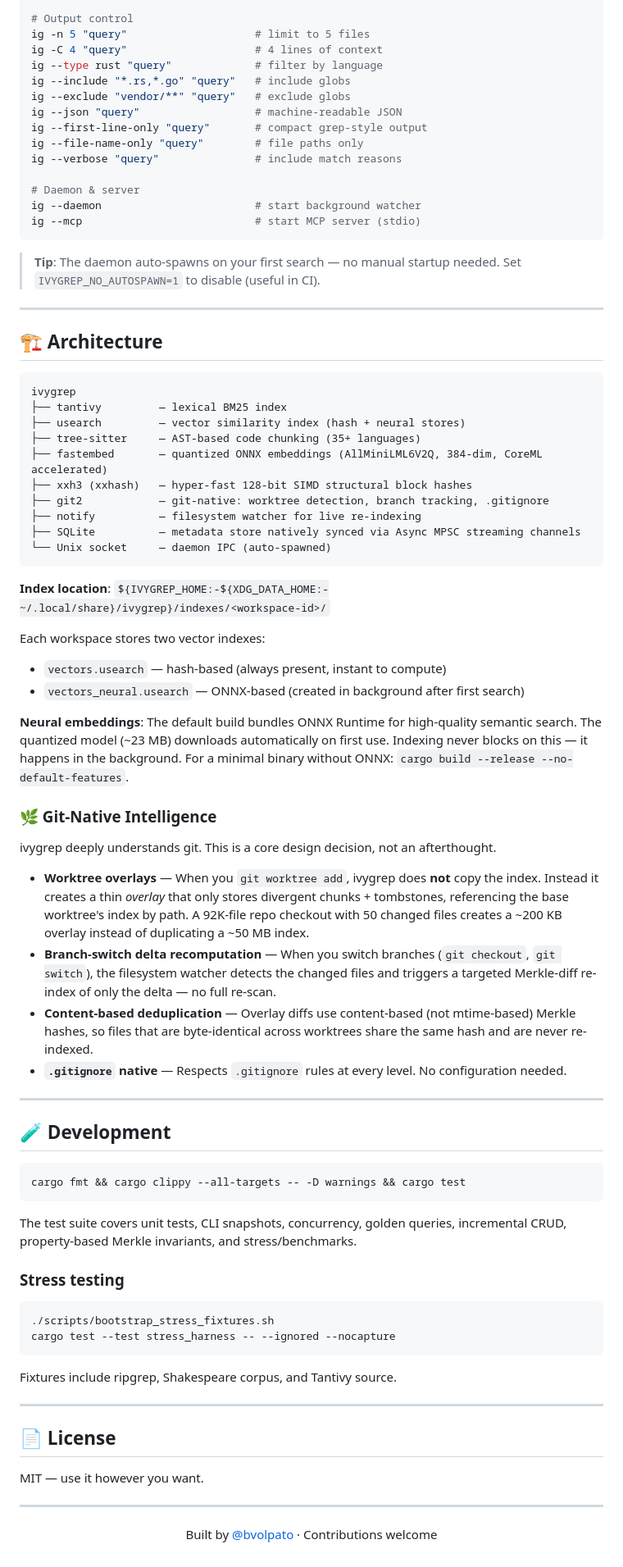
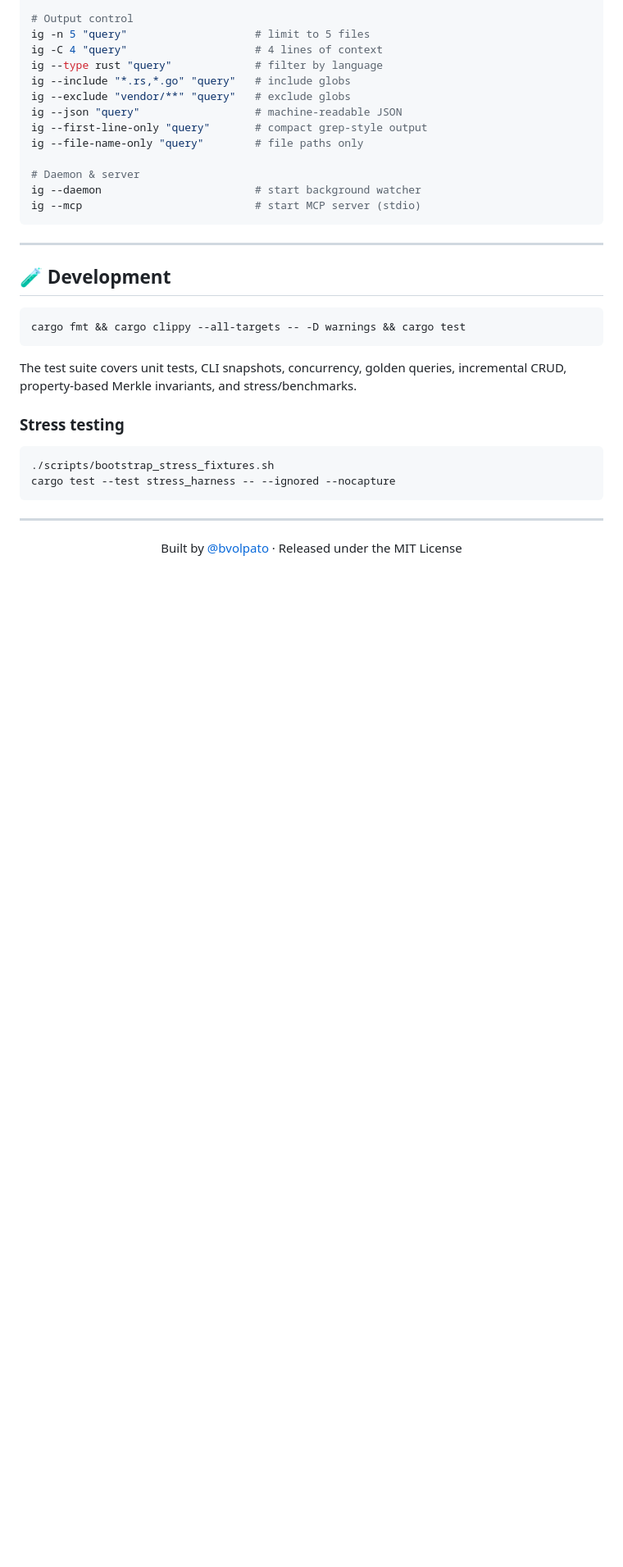
Before and after one commit to bvolpato/ivygrep, a Markdown page: README.md, the part around one of its changes. Shown at 82% size. Drawn GitHub-style; blank space fills up the shorter version.

````diff
--- a/README.md
+++ b/README.md
@@ -292,48 +197,11 @@ ig --exclude "vendor/**" "query"   # exclude globs
 ig --json "query"                  # machine-readable JSON
 ig --first-line-only "query"       # compact grep-style output
 ig --file-name-only "query"        # file paths only
-ig --verbose "query"               # include match reasons
 
 # Daemon & server
 ig --daemon                        # start background watcher
 ig --mcp                           # start MCP server (stdio)
 ```
-
-> **Tip**: The daemon auto-spawns on your first search — no manual startup needed. Set `IVYGREP_NO_AUTOSPAWN=1` to disable (useful in CI).
-
----
-
-## 🏗️ Architecture
-
-```
-ivygrep
-├── tantivy         — lexical BM25 index
-├── usearch         — vector similarity index (hash + neural stores)
-├── tree-sitter     — AST-based code chunking (35+ languages)
-├── fastembed       — quantized ONNX embeddings (AllMiniLML6V2Q, 384-dim, CoreML accelerated)
-├── xxh3 (xxhash)   — hyper-fast 128-bit SIMD structural block hashes
-├── git2            — git-native: worktree detection, branch tracking, .gitignore
-├── notify          — filesystem watcher for live re-indexing
-├── SQLite          — metadata store natively synced via Async MPSC streaming channels
-└── Unix socket     — daemon IPC (auto-spawned)
-```
-
-**Index location**: `${IVYGREP_HOME:-${XDG_DATA_HOME:-~/.local/share}/ivygrep}/indexes/<workspace-id>/`
-
-Each workspace stores two vector indexes:
-- `vectors.usearch` — hash-based (always present, instant to compute)
-- `vectors_neural.usearch` — ONNX-based (created in background after first search)
-
-**Neural embeddings**: The default build bundles ONNX Runtime for high-quality semantic search. The quantized model (~23 MB) downloads automatically on first use. Indexing never blocks on this — it happens in the background. For a minimal binary without ONNX: `cargo build --release --no-default-features`.
-
-### 🌿 Git-Native Intelligence
-
-ivygrep deeply understands git. This is a core design decision, not an afterthought.
-
-- **Worktree overlays** — When you `git worktree add`, ivygrep does **not** copy the index. Instead it creates a thin _overlay_ that only stores divergent chunks + tombstones, referencing the base worktree's index by path. A 92K-file repo checkout with 50 changed files creates a ~200 KB overlay instead of duplicating a ~50 MB index.
-- **Branch-switch delta recomputation** — When you switch branches (`git checkout`, `git switch`), the filesystem watcher detects the changed files and triggers a targeted Merkle-diff re-index of only the delta — no full re-scan.
-- **Content-based deduplication** — Overlay diffs use content-based (not mtime-based) Merkle hashes, so files that are byte-identical across worktrees share the same hash and are never re-indexed.
-- **`.gitignore` native** — Respects `.gitignore` rules at every level. No configuration needed.
 
 ---
 
@@ -342,27 +210,16 @@ ivygrep deeply understands git. This is a core design decision, not an afterthou
 ```bash
 cargo fmt && cargo clippy --all-targets -- -D warnings && cargo test
 ```
-
-The test suite covers unit tests, CLI snapshots, concurrency, golden queries,
-incremental CRUD, property-based Merkle invariants, and stress/benchmarks.
+The test suite covers unit tests, CLI snapshots, concurrency, golden queries, incremental CRUD, property-based Merkle invariants, and stress/benchmarks.
 
 ### Stress testing
-
 ```bash
 ./scripts/bootstrap_stress_fixtures.sh
 cargo test --test stress_harness -- --ignored --nocapture
 ```
 
-Fixtures include ripgrep, Shakespeare corpus, and Tantivy source.
-
----
-
-## 📄 License
-
-MIT — use it however you want.
-
 ---
 
 <p align="center">
-  Built by <a href="https://github.com/bvolpato">@bvolpato</a> · Contributions welcome
+  Built by <a href="https://github.com/bvolpato">@bvolpato</a> · Released under the MIT License
 </p>
````
Also changed, not shown: other parts of README.md (+77 -172 lines).
